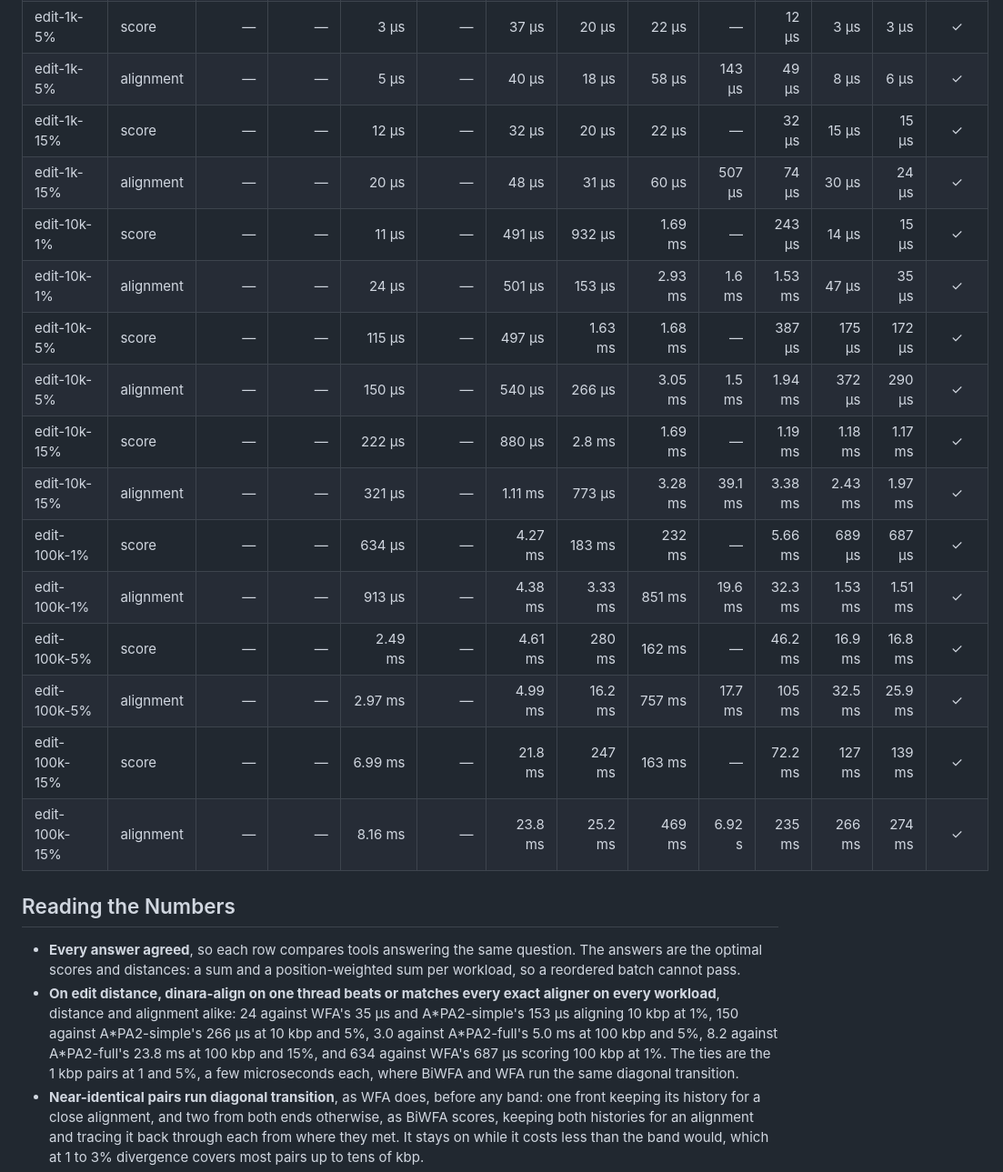
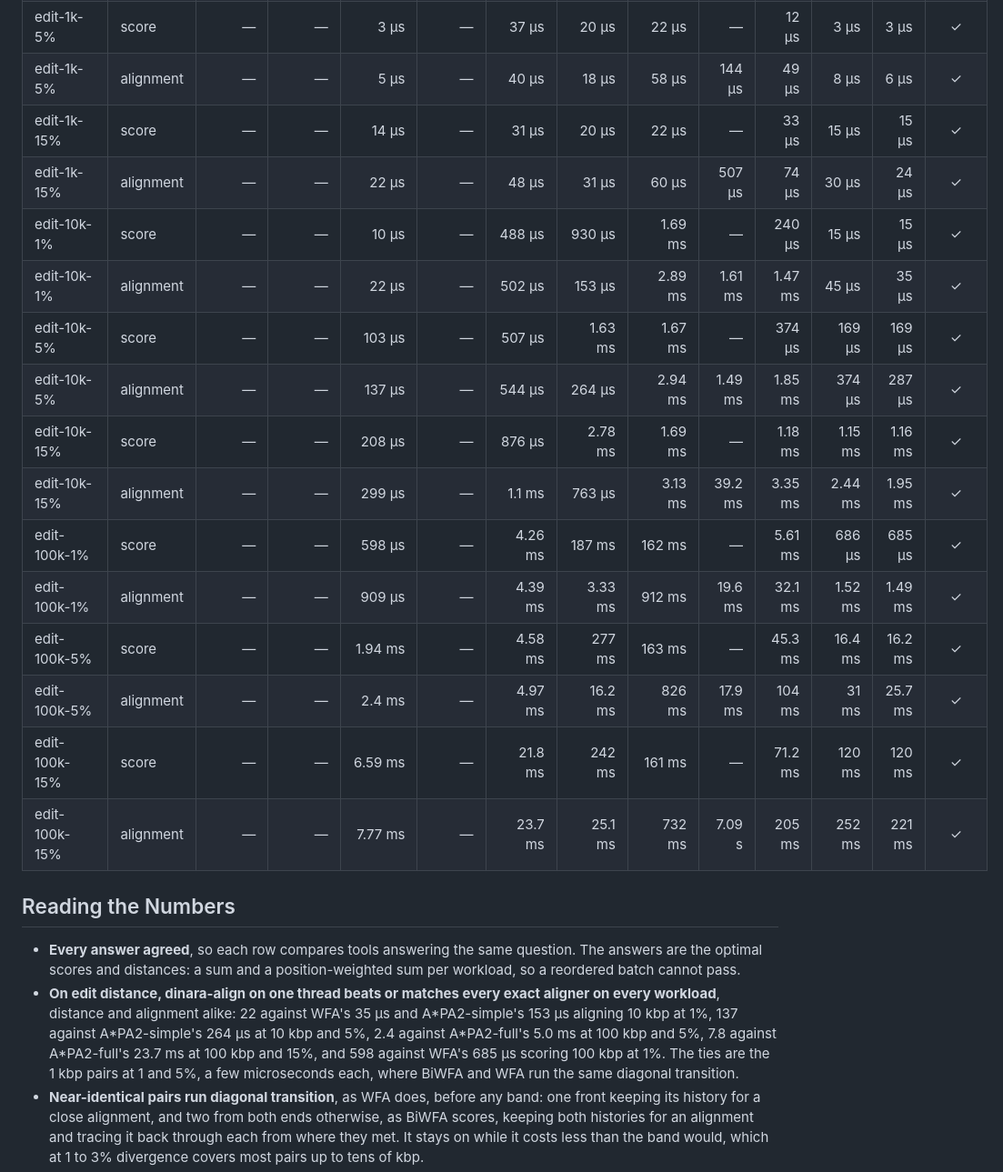
Before and after one commit to kokyriakidis/dinara-align, a Markdown page: benchmarks/README.md, the part around one of its changes. Shown at 91% size. Rendered like a GitHub page.

```diff
--- a/benchmarks/README.md
+++ b/benchmarks/README.md
@@ -84,24 +84,24 @@ A dash marks a task the tool does not offer, or a workload it is not run on.
 | edit-1k-5% | score | — | — | 3 µs | — | 37 µs | 20 µs | 22 µs | — | 12 µs | 3 µs | 3 µs | ✓ |
-| edit-1k-5% | alignment | — | — | 5 µs | — | 40 µs | 18 µs | 58 µs | 143 µs | 49 µs | 8 µs | 6 µs | ✓ |
-| edit-1k-15% | score | — | — | 12 µs | — | 32 µs | 20 µs | 22 µs | — | 32 µs | 15 µs | 15 µs | ✓ |
-| edit-1k-15% | alignment | — | — | 20 µs | — | 48 µs | 31 µs | 60 µs | 507 µs | 74 µs | 30 µs | 24 µs | ✓ |
-| edit-10k-1% | score | — | — | 11 µs | — | 491 µs | 932 µs | 1.69 ms | — | 243 µs | 14 µs | 15 µs | ✓ |
-| edit-10k-1% | alignment | — | — | 24 µs | — | 501 µs | 153 µs | 2.93 ms | 1.6 ms | 1.53 ms | 47 µs | 35 µs | ✓ |
-| edit-10k-5% | score | — | — | 115 µs | — | 497 µs | 1.63 ms | 1.68 ms | — | 387 µs | 175 µs | 172 µs | ✓ |
-| edit-10k-5% | alignment | — | — | 150 µs | — | 540 µs | 266 µs | 3.05 ms | 1.5 ms | 1.94 ms | 372 µs | 290 µs | ✓ |
-| edit-10k-15% | score | — | — | 222 µs | — | 880 µs | 2.8 ms | 1.69 ms | — | 1.19 ms | 1.18 ms | 1.17 ms | ✓ |
-| edit-10k-15% | alignment | — | — | 321 µs | — | 1.11 ms | 773 µs | 3.28 ms | 39.1 ms | 3.38 ms | 2.43 ms | 1.97 ms | ✓ |
-| edit-100k-1% | score | — | — | 634 µs | — | 4.27 ms | 183 ms | 232 ms | — | 5.66 ms | 689 µs | 687 µs | ✓ |
-| edit-100k-1% | alignment | — | — | 913 µs | — | 4.38 ms | 3.33 ms | 851 ms | 19.6 ms | 32.3 ms | 1.53 ms | 1.51 ms | ✓ |
-| edit-100k-5% | score | — | — | 2.49 ms | — | 4.61 ms | 280 ms | 162 ms | — | 46.2 ms | 16.9 ms | 16.8 ms | ✓ |
-| edit-100k-5% | alignment | — | — | 2.97 ms | — | 4.99 ms | 16.2 ms | 757 ms | 17.7 ms | 105 ms | 32.5 ms | 25.9 ms | ✓ |
-| edit-100k-15% | score | — | — | 6.99 ms | — | 21.8 ms | 247 ms | 163 ms | — | 72.2 ms | 127 ms | 139 ms | ✓ |
-| edit-100k-15% | alignment | — | — | 8.16 ms | — | 23.8 ms | 25.2 ms | 469 ms | 6.92 s | 235 ms | 266 ms | 274 ms | ✓ |
+| edit-1k-5% | alignment | — | — | 5 µs | — | 40 µs | 18 µs | 58 µs | 144 µs | 49 µs | 8 µs | 6 µs | ✓ |
+| edit-1k-15% | score | — | — | 14 µs | — | 31 µs | 20 µs | 22 µs | — | 33 µs | 15 µs | 15 µs | ✓ |
+| edit-1k-15% | alignment | — | — | 22 µs | — | 48 µs | 31 µs | 60 µs | 507 µs | 74 µs | 30 µs | 24 µs | ✓ |
+| edit-10k-1% | score | — | — | 10 µs | — | 488 µs | 930 µs | 1.69 ms | — | 240 µs | 15 µs | 15 µs | ✓ |
+| edit-10k-1% | alignment | — | — | 22 µs | — | 502 µs | 153 µs | 2.89 ms | 1.61 ms | 1.47 ms | 45 µs | 35 µs | ✓ |
+| edit-10k-5% | score | — | — | 103 µs | — | 507 µs | 1.63 ms | 1.67 ms | — | 374 µs | 169 µs | 169 µs | ✓ |
+| edit-10k-5% | alignment | — | — | 137 µs | — | 544 µs | 264 µs | 2.94 ms | 1.49 ms | 1.85 ms | 374 µs | 287 µs | ✓ |
+| edit-10k-15% | score | — | — | 208 µs | — | 876 µs | 2.78 ms | 1.69 ms | — | 1.18 ms | 1.15 ms | 1.16 ms | ✓ |
+| edit-10k-15% | alignment | — | — | 299 µs | — | 1.1 ms | 763 µs | 3.13 ms | 39.2 ms | 3.35 ms | 2.44 ms | 1.95 ms | ✓ |
+| edit-100k-1% | score | — | — | 598 µs | — | 4.26 ms | 187 ms | 162 ms | — | 5.61 ms | 686 µs | 685 µs | ✓ |
+| edit-100k-1% | alignment | — | — | 909 µs | — | 4.39 ms | 3.33 ms | 912 ms | 19.6 ms | 32.1 ms | 1.52 ms | 1.49 ms | ✓ |
+| edit-100k-5% | score | — | — | 1.94 ms | — | 4.58 ms | 277 ms | 163 ms | — | 45.3 ms | 16.4 ms | 16.2 ms | ✓ |
+| edit-100k-5% | alignment | — | — | 2.4 ms | — | 4.97 ms | 16.2 ms | 826 ms | 17.9 ms | 104 ms | 31 ms | 25.7 ms | ✓ |
+| edit-100k-15% | score | — | — | 6.59 ms | — | 21.8 ms | 242 ms | 161 ms | — | 71.2 ms | 120 ms | 120 ms | ✓ |
+| edit-100k-15% | alignment | — | — | 7.77 ms | — | 23.7 ms | 25.1 ms | 732 ms | 7.09 s | 205 ms | 252 ms | 221 ms | ✓ |
 
 ## Reading the Numbers
 
 - **Every answer agreed**, so each row compares tools answering the same question. The answers are the optimal scores and distances: a sum and a position-weighted sum per workload, so a reordered batch cannot pass.
-- **On edit distance, dinara-align on one thread beats or matches every exact aligner on every workload**, distance and alignment alike: 24 against WFA's 35 µs and A\*PA2-simple's 153 µs aligning 10 kbp at 1%, 150 against A\*PA2-simple's 266 µs at 10 kbp and 5%, 3.0 against A\*PA2-full's 5.0 ms at 100 kbp and 5%, 8.2 against A\*PA2-full's 23.8 ms at 100 kbp and 15%, and 634 against WFA's 687 µs scoring 100 kbp at 1%. The ties are the 1 kbp pairs at 1 and 5%, a few microseconds each, where BiWFA and WFA run the same diagonal transition.
+- **On edit distance, dinara-align on one thread beats or matches every exact aligner on every workload**, distance and alignment alike: 22 against WFA's 35 µs and A\*PA2-simple's 153 µs aligning 10 kbp at 1%, 137 against A\*PA2-simple's 264 µs at 10 kbp and 5%, 2.4 against A\*PA2-full's 5.0 ms at 100 kbp and 5%, 7.8 against A\*PA2-full's 23.7 ms at 100 kbp and 15%, and 598 against WFA's 685 µs scoring 100 kbp at 1%. The ties are the 1 kbp pairs at 1 and 5%, a few microseconds each, where BiWFA and WFA run the same diagonal transition.
 - **Near-identical pairs run diagonal transition**, as WFA does, before any band: one front keeping its history for a close alignment, and two from both ends otherwise, as BiWFA scores, keeping both histories for an alignment and tracing it back through each from where they met. It stays on while it costs less than the band would, which at 1 to 3% divergence covers most pairs up to tens of kbp.
 - **A band re-aims its first bound as it sweeps.** The bound starts from a projection of the first few edits, which strays by up to half either way. At an eighth, a quarter and half of the columns, the band projects the distance from its own climb, hundreds of edits in, lowering the bound when it was set too high and giving the round up early when it was set too low. Only a distance within the final bound is accepted, so the answer stays exact.
 - **Long, moderately divergent pairs prune with A\*PA2-full's seed heuristic.** From about 1,500 projected edits up to one in seven bases, the first sequence is cut into 12-base seeds, their exact matches in the second are found by a rolling hash, and matches that cannot shorten any path over the next 14 seeds are dropped, as A\*PA's local pruning drops them. The band then keeps a row only while its score plus the seeds still ahead, less the longest chain of matches it can still reach, fits the bound. At 2 to 3% divergence that bound at the origin lands within 1% of the distance, so the band starts just past it and finishes in one round: the 100 kbp pair at 5% drops from 5.3 to 3.0 ms. A\*PA2-full also prunes matches between rounds, which dinara-align leaves out, as its rounds now rarely number more than two. On AVX-512, whose band runs fast beside the seeds' setup, seeds are used only from 86 kbp, where they start to pay there.
```
Also changed, not shown: other parts of benchmarks/README.md (+15 -15 lines).
